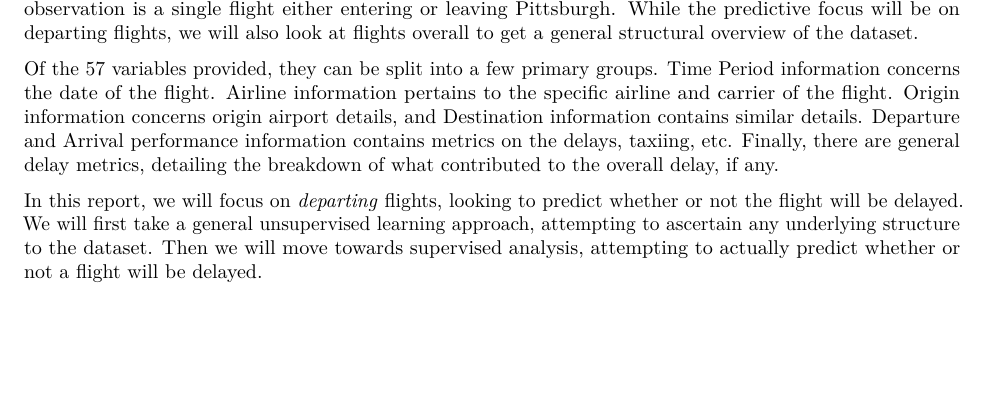
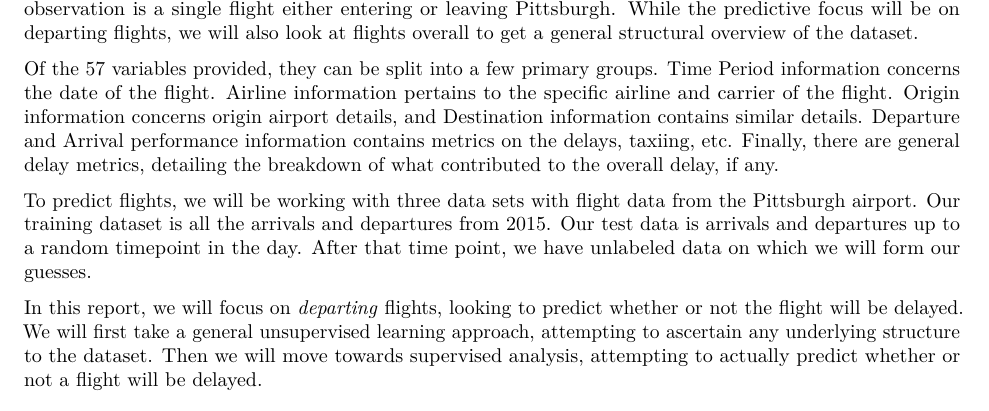
Before and after one commit to SivanMehta/data-mining-final, an R Markdown document (writeup.Rmd): part of page 1 of 2, cut so that both start at the same text, the shorter picture padded with empty space. Rendered offline with R 4.5, knitr and Pandoc, then LaTeX, with nearby package versions; some code elsewhere in the file could not run offline.

Commit message:
Described the data sets: training v test v guess

```diff
--- a/writeup.Rmd
+++ b/writeup.Rmd
@@ -20,6 +20,8 @@ library(ggplot2)
 The dataset at hand is a concerns flights to and from the Pittsburgh International Airport (PIT). Each observation is a single flight either entering or leaving Pittsburgh. While the predictive focus will be on departing flights, we will also look at flights overall to get a general structural overview of the dataset.
 
 Of the 57 variables provided, they can be split into a few primary groups. Time Period information concerns the date of the flight. Airline information pertains to the specific airline and carrier of the flight. Origin information concerns origin airport details, and Destination information contains similar details. Departure and Arrival performance information contains metrics on the delays, taxiing, etc. Finally, there are general delay metrics, detailing the breakdown of what contributed to the overall delay, if any.
+
+To predict flights, we will be working with three data sets with flight data from the Pittsburgh airport. Our training dataset is all the arrivals and departures from 2015. Our test data is arrivals and departures up to a random timepoint in the day. After that time point, we have unlabeled data on which we will form our guesses.
 
 In this report, we will focus on *departing* flights, looking to predict whether or not the flight will be delayed. We will first take a general unsupervised learning approach, attempting to ascertain any underlying structure to the dataset. Then we will move towards supervised analysis, attempting to actually predict whether or not a flight will be delayed.
 
```
